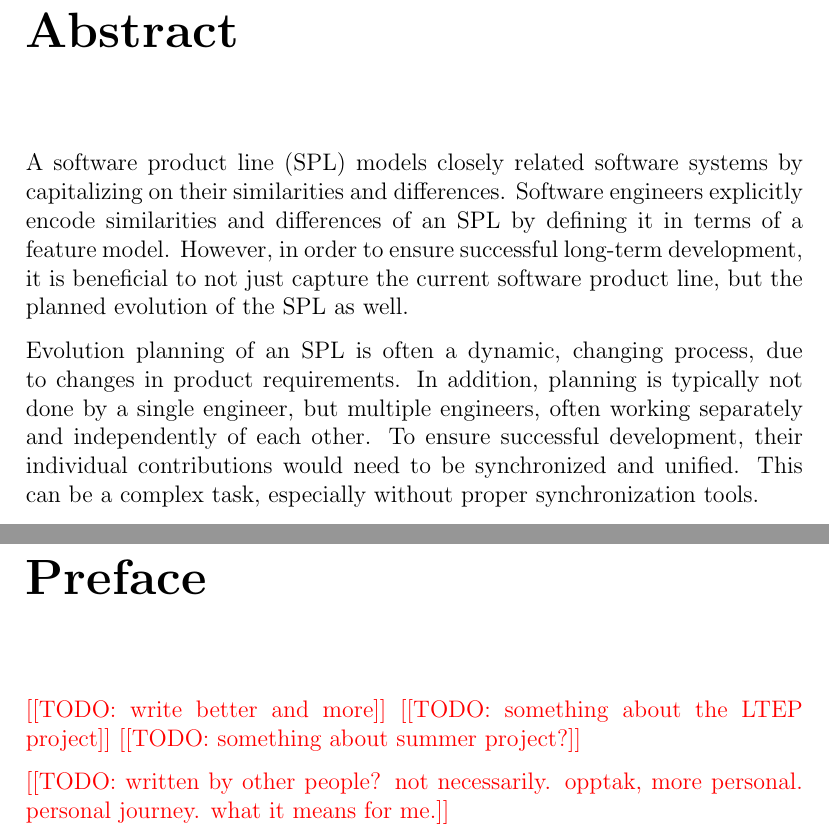
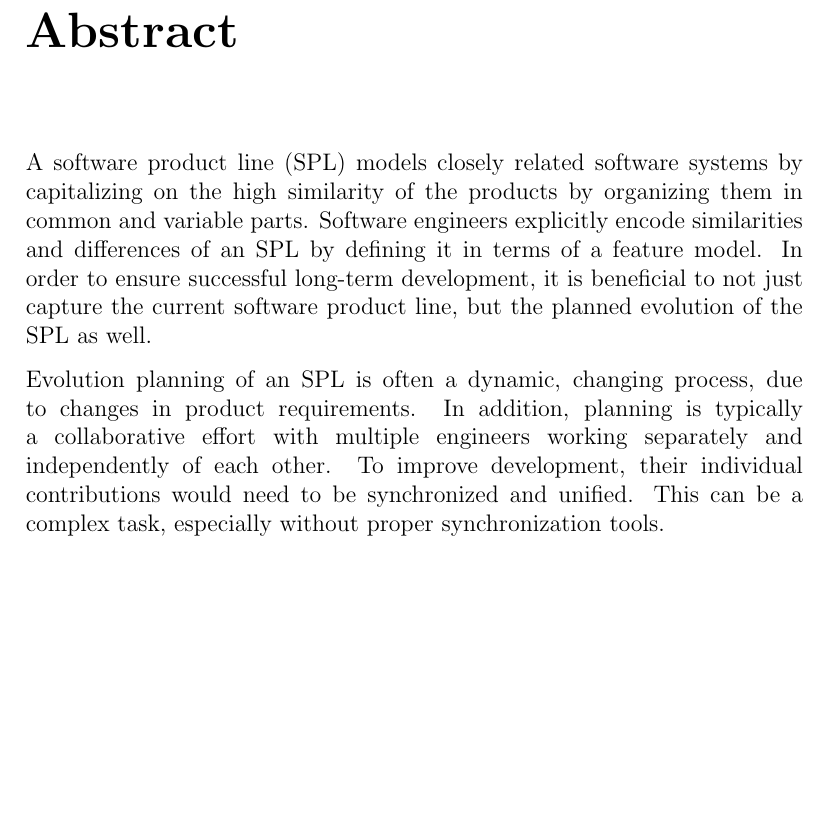
Before and after one commit to eirikhalvard/master-thesis, a LaTeX thesis (thesis/src/thesis.tex): two parts of pages 7 and 13 of 117 before the commit and part of page 7 of 116 after it, the two joined at a grey line, cut so that both start at the same text, the shorter picture padded with empty space. Compiled offline with pdfLaTeX; a LaTeX package or settings file that is missing is left out.

Commit message:
abstract fixes

```diff
--- a/thesis/src/thesis.tex
+++ b/thesis/src/thesis.tex
@@ -50,23 +50,15 @@ long]
 \mbox{}
 \chapter*{Abstract}
 
-A software product line (SPL) models closely related software systems by capitalizing on their similarities and differences. Software engineers explicitly encode similarities and differences of an SPL by defining it in terms of a feature model. However, in order to ensure successful long-term development, it is beneficial to not just capture the current software product line, but the planned evolution of the SPL as well.
-
-Evolution planning of an SPL is often a dynamic, changing process, due to changes in product requirements. In addition, planning is typically not done by a single engineer, but multiple engineers, often working separately and independently of each other. To ensure successful development, their individual contributions would need to be synchronized and unified. This can be a complex task, especially without proper synchronization tools.
+A software product line (SPL) models closely related software systems by capitalizing on the high similarity of the products by organizing them in common and variable parts. Software engineers explicitly encode similarities and differences of an SPL by defining it in terms of a feature model. In order to ensure successful long-term development, it is beneficial to not just capture the current software product line, but the planned evolution of the SPL as well.
+
+Evolution planning of an SPL is often a dynamic, changing process, due to changes in product requirements. In addition, planning is typically a collaborative effort with multiple engineers working separately and independently of each other. To improve development, their individual contributions would need to be synchronized and unified. This can be a complex task, especially without proper synchronization tools.
 
 In this thesis, we develop a merge tool for evolution plans. The essence of the tool is a three-way merge algorithm. Given two different versions of an evolution plan, together with the common evolution plan they are derived from, the merge algorithm attempts to merge all the different changes from both versions. If the evolution plans are unifiable, the algorithm succeeds and yields the merged result containing the changes from both versions. However, if the changes are conflicting by breaking the structure or semantics of evolution plans, the algorithm terminates and reports the reason for failure. The three-way merge algorithm will act as an essential component in a version control system, allowing several contributors to synchronize their individual versions into a unified evolution plan.
 
 \tableofcontents{}
 \listoffigures{}
 \listoftables{}
-
-\chapter*{Preface}
-
-\todo{write better and more}
-\todo{something about the LTEP project}
-\todo{something about summer project?}
-
-\todo{written by other people? not necessarily. opptak, more personal. personal journey. what it means for me.}
 
 \mainmatter{}
 
```
Also changed, not shown: thesis/src/thesis.pdf.
